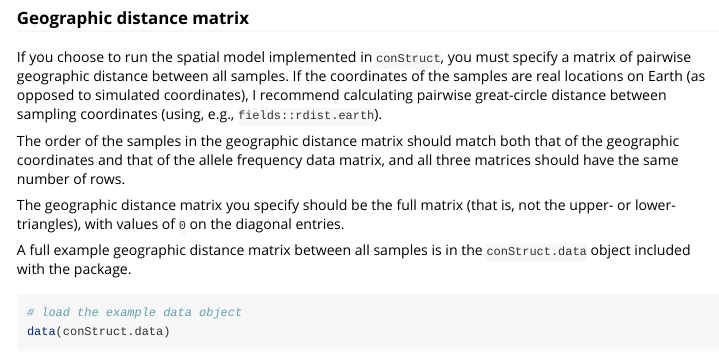
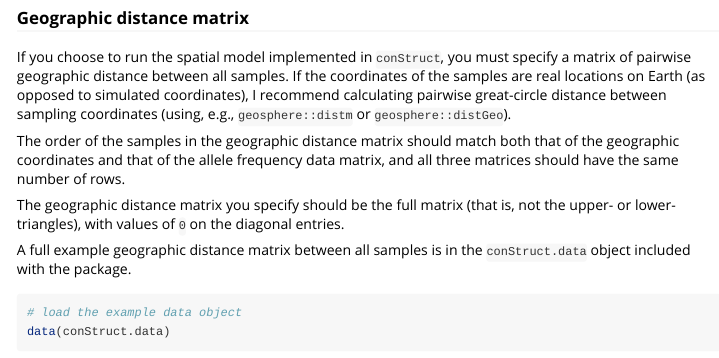
Before and after one commit to gbradburd/conStruct, an R Markdown document (vignettes/format-data.Rmd): the page in a window 1100 px wide, from 2080 px down. Rendered offline with R 4.5, knitr and Pandoc, with nearby package versions.

Commit message:
rdist rounding errors h/t JRifkin

```diff
--- a/vignettes/format-data.Rmd
+++ b/vignettes/format-data.Rmd
@@ -117,7 +117,7 @@ you must specify a matrix of pairwise geographic distance between
 all samples.  If the coordinates of the samples are real locations
 on Earth (as opposed to simulated coordinates), I recommend
 calculating pairwise great-circle distance between sampling
-coordinates (using, e.g., `fields::rdist.earth`).
+coordinates (using, e.g., `geosphere::distm` or `geosphere::distGeo`).
 
 The order of the samples in the geographic distance matrix should
 match both that of the geographic coordinates and that of the
```
